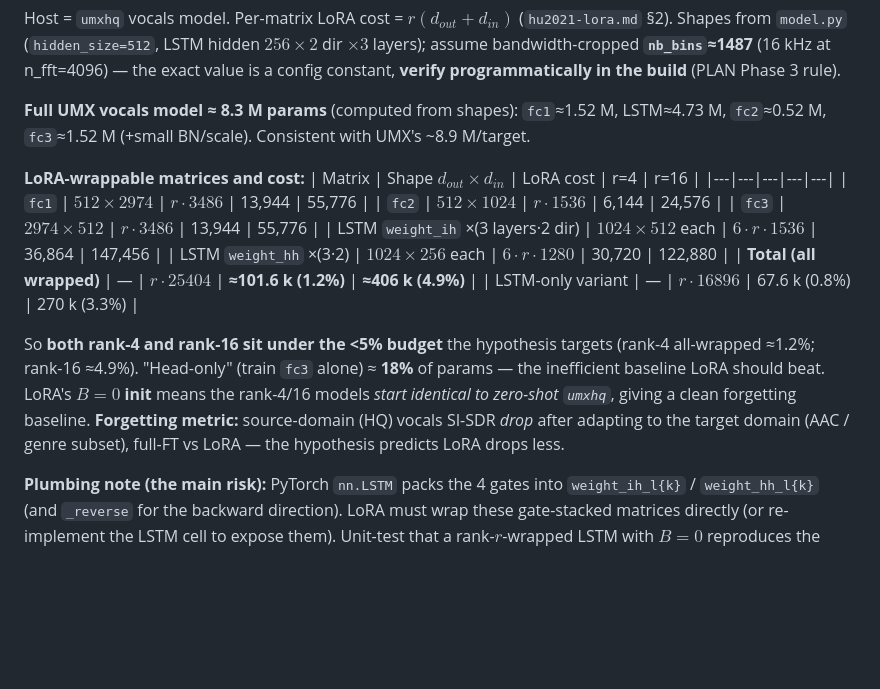
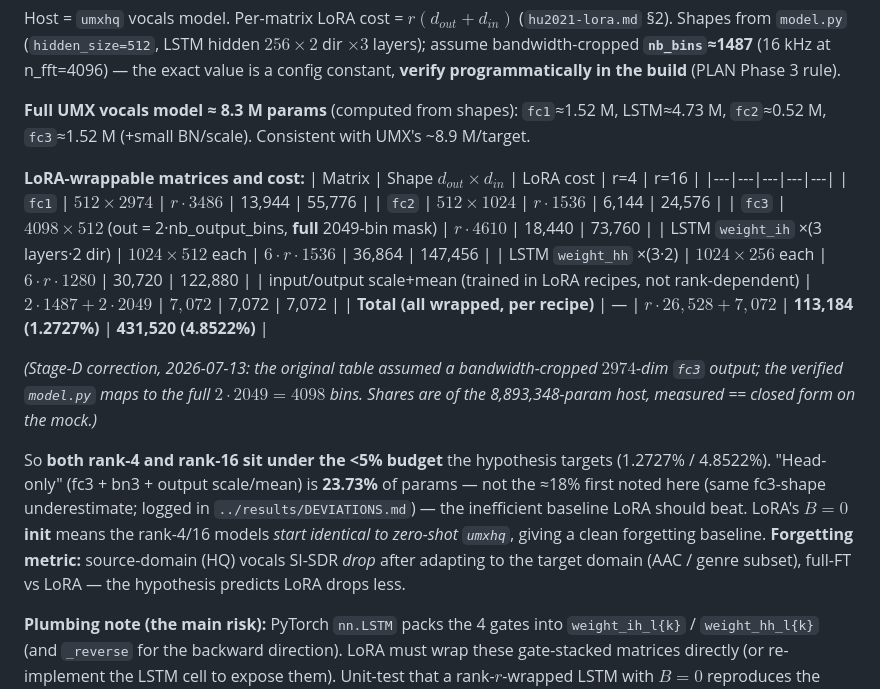
Before and after one commit to SeanSalvador2/vocal-separation-research, a Markdown page: 05-lora-source-separation/research/LITERATURE.md, the part around the change. Drawn GitHub-style; blank space fills up the shorter version.

Commit message:
Add Direction 05 paper scaffold, guide, and share-table correction

```diff
--- a/05-lora-source-separation/research/LITERATURE.md
+++ b/05-lora-source-separation/research/LITERATURE.md
@@ -40,13 +40,20 @@ Host = `umxhq` vocals model. Per-matrix LoRA cost = $r(d_{out}+d_{in})$ (`hu2021
 |---|---|---|---|---|
 | `fc1` | $512\times2974$ | $r\cdot3486$ | 13,944 | 55,776 |
 | `fc2` | $512\times1024$ | $r\cdot1536$ | 6,144 | 24,576 |
-| `fc3` | $2974\times512$ | $r\cdot3486$ | 13,944 | 55,776 |
+| `fc3` | $4098\times512$ (out = 2·nb_output_bins, **full** 2049-bin mask) | $r\cdot4610$ | 18,440 | 73,760 |
 | LSTM `weight_ih` ×(3 layers·2 dir) | $1024\times512$ each | $6\cdot r\cdot1536$ | 36,864 | 147,456 |
 | LSTM `weight_hh` ×(3·2) | $1024\times256$ each | $6\cdot r\cdot1280$ | 30,720 | 122,880 |
-| **Total (all wrapped)** | — | $r\cdot25404$ | **≈101.6 k (1.2%)** | **≈406 k (4.9%)** |
-| LSTM-only variant | — | $r\cdot16896$ | 67.6 k (0.8%) | 270 k (3.3%) |
+| input/output scale+mean (trained in LoRA recipes, not rank-dependent) | $2\cdot1487 + 2\cdot2049$ | $7{,}072$ | 7,072 | 7,072 |
+| **Total (all wrapped, per recipe)** | — | $r\cdot26{,}528 + 7{,}072$ | **113,184 (1.2727%)** | **431,520 (4.8522%)** |
 
-So **both rank-4 and rank-16 sit under the <5% budget** the hypothesis targets (rank-4 all-wrapped ≈1.2%; rank-16 ≈4.9%). "Head-only" (train `fc3` alone) ≈ **18%** of params — the inefficient baseline LoRA should beat. LoRA's **$B=0$ init** means the rank-4/16 models *start identical to zero-shot `umxhq`*, giving a clean forgetting baseline. **Forgetting metric:** source-domain (HQ) vocals SI-SDR *drop* after adapting to the target domain (AAC / genre subset), full-FT vs LoRA — the hypothesis predicts LoRA drops less.
+*(Stage-D correction, 2026-07-13: the original table assumed a bandwidth-cropped
+$2974$-dim `fc3` output; the verified `model.py` maps to the full $2\cdot2049 = 4098$
+bins. Shares are of the 8,893,348-param host, measured == closed form on the mock.)*
+
+So **both rank-4 and rank-16 sit under the <5% budget** the hypothesis targets
+(1.2727% / 4.8522%). "Head-only" (fc3 + bn3 + output scale/mean) is **23.73%** of
+params — not the ≈18% first noted here (same fc3-shape underestimate; logged in
+`../results/DEVIATIONS.md`) — the inefficient baseline LoRA should beat. LoRA's **$B=0$ init** means the rank-4/16 models *start identical to zero-shot `umxhq`*, giving a clean forgetting baseline. **Forgetting metric:** source-domain (HQ) vocals SI-SDR *drop* after adapting to the target domain (AAC / genre subset), full-FT vs LoRA — the hypothesis predicts LoRA drops less.
 
 **Plumbing note (the main risk):** PyTorch `nn.LSTM` packs the 4 gates into `weight_ih_l{k}` / `weight_hh_l{k}` (and `_reverse` for the backward direction). LoRA must wrap these gate-stacked matrices directly (or re-implement the LSTM cell to expose them). Unit-test that a rank-$r$-wrapped LSTM with $B=0$ reproduces the frozen model bit-for-bit before training.
 
```
Also changed, not shown: 05-lora-source-separation/SEAN-README.md (added, +131 -0 lines), 05-lora-source-separation/paper/PAPER.md (added, +248 -0 lines).
